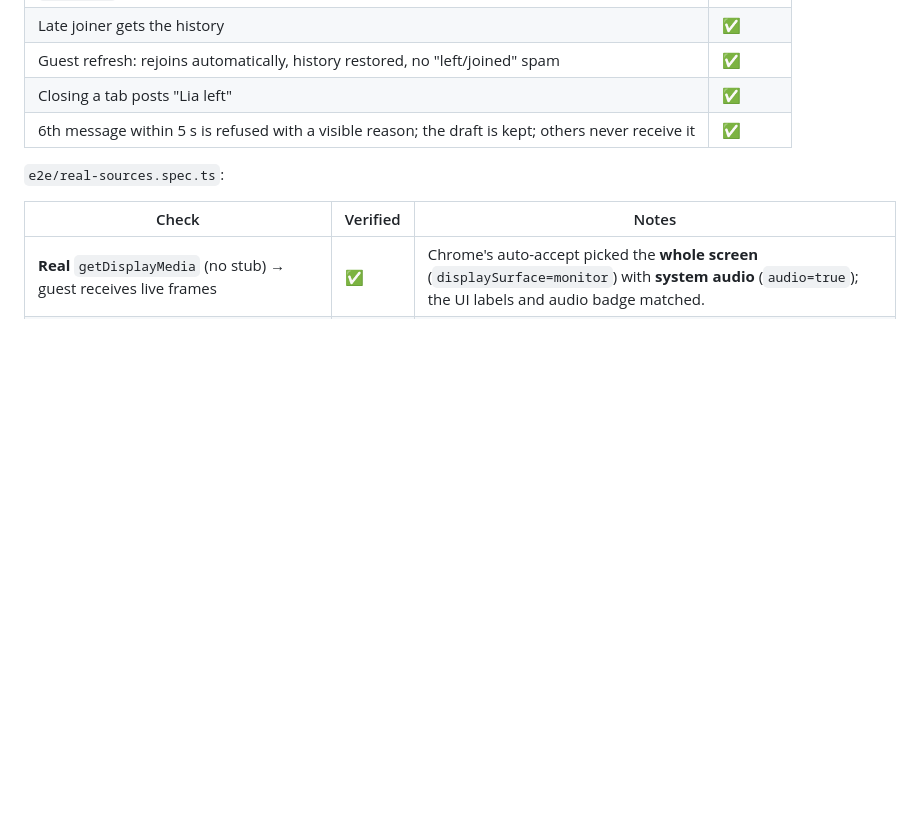
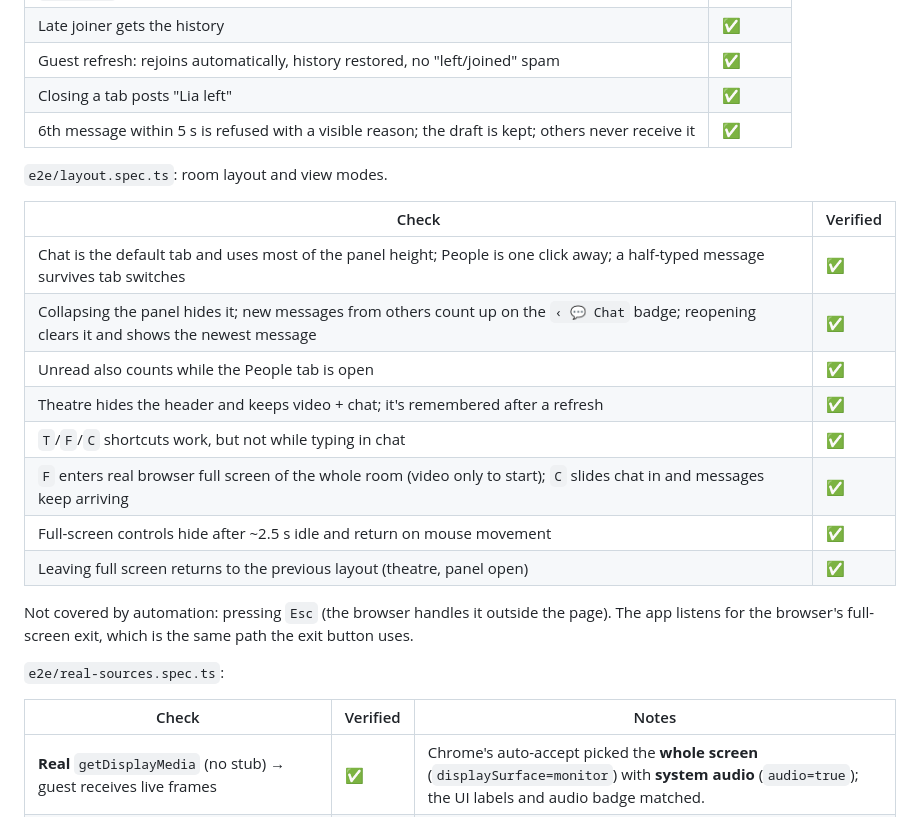
Before and after one commit to jafeerahere/watchtogether, a Markdown page: docs/TESTING.md, the part around the change. Rendered like a GitHub page; blank space fills up the shorter version.

```diff
--- a/docs/TESTING.md
+++ b/docs/TESTING.md
@@ -55,6 +55,21 @@ Everything below marked ✅ was verified on **one Windows 11 machine** with Goog
 | Closing a tab posts "Lia left" | ✅ |
 | 6th message within 5 s is refused with a visible reason; the draft is kept; others never receive it | ✅ |
 
+`e2e/layout.spec.ts`: room layout and view modes.
+
+| Check | Verified |
+|---|---|
+| Chat is the default tab and uses most of the panel height; People is one click away; a half-typed message survives tab switches | ✅ |
+| Collapsing the panel hides it; new messages from others count up on the `‹ 💬 Chat` badge; reopening clears it and shows the newest message | ✅ |
+| Unread also counts while the People tab is open | ✅ |
+| Theatre hides the header and keeps video + chat; it's remembered after a refresh | ✅ |
+| `T`/`F`/`C` shortcuts work, but not while typing in chat | ✅ |
+| `F` enters real browser full screen of the whole room (video only to start); `C` slides chat in and messages keep arriving | ✅ |
+| Full-screen controls hide after ~2.5 s idle and return on mouse movement | ✅ |
+| Leaving full screen returns to the previous layout (theatre, panel open) | ✅ |
+
+Not covered by automation: pressing `Esc` (the browser handles it outside the page). The app listens for the browser's full-screen exit, which is the same path the exit button uses.
+
 `e2e/real-sources.spec.ts`:
 
 | Check | Verified | Notes |
```
Also changed, not shown: README.md (+19 -1 lines), docs/ARCHITECTURE.md (+11 -0 lines), docs/images/fullscreen.png (added), docs/images/theatre.png (added), 9 other files.
